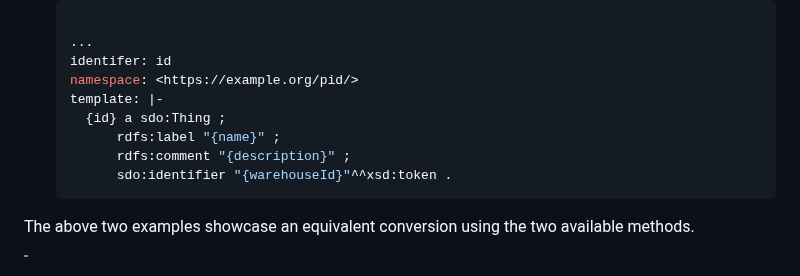
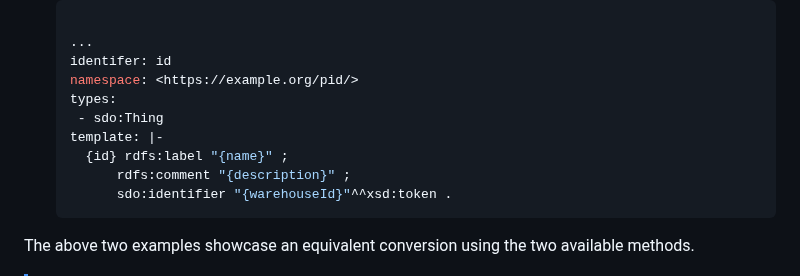
Before and after one commit to Kurrawong/rdfcon, a Markdown page: README.md, the part around the change. Drawn GitHub-style.

Commit message:
chore: update docs

````diff
--- a/README.md
+++ b/README.md
@@ -131,9 +131,10 @@ rdfcon provides two ways to convert data to RDF.
    ...
    identifer: id
    namespace: <https://example.org/pid/>
+   types:
+    - sdo:Thing
    template: |-
-     {id} a sdo:Thing ;
-         rdfs:label "{name}" ;
+     {id} rdfs:label "{name}" ;
          rdfs:comment "{description}" ;
          sdo:identifier "{warehouseId}"^^xsd:token .
    ```
````
